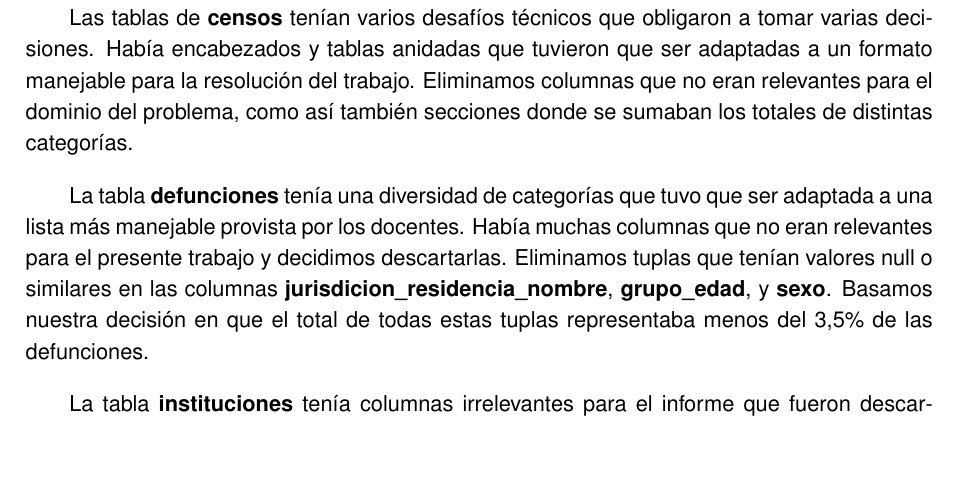
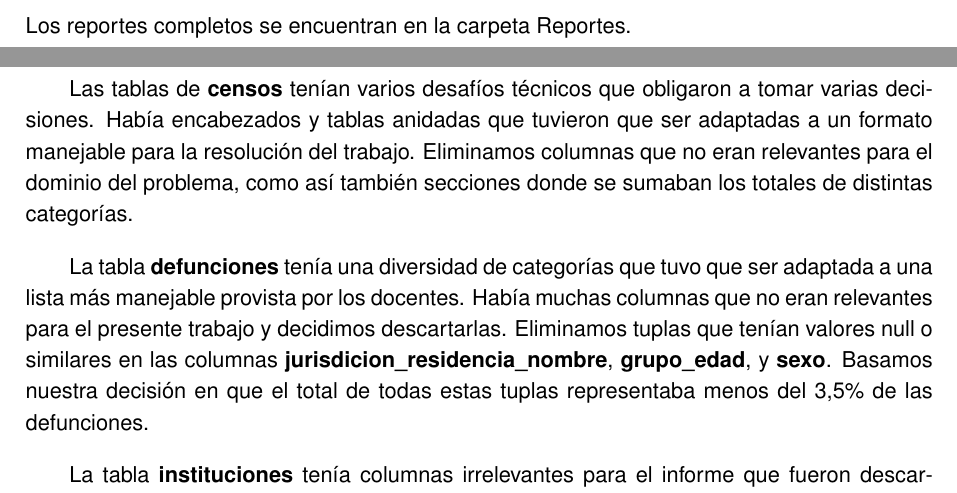
Before and after one commit to elciclon/tp_labo_1, a LaTeX document (Informe.tex): part of page 10 of 15 before the commit and two parts of pages 9 and 10 of 15 after it, the two joined at a grey line, cut at the place of the change, the shorter picture padded with empty space. Compiled offline with pdfLaTeX.

Commit message:
agrego ubicacion

```diff
--- a/Informe.tex
+++ b/Informe.tex
@@ -197,6 +197,7 @@ Reporte cambios en las causas de defunción:
      \centering
      \includegraphics[width=0.8\textwidth]{cambiosdefuncion.png}
 \end{figure}
+Los reportes completos se encuentran en la carpeta Reportes.
 \newpage
 \section*{Decisiones tomadas}
 \qquad Las tablas de \textbf{censos} tenían varios desafíos técnicos que obligaron a tomar varias decisiones. Había encabezados y tablas anidadas que tuvieron que ser adaptadas a un formato manejable para la resolución del trabajo. Eliminamos columnas que no eran relevantes para el dominio del problema, como así también secciones donde se sumaban los totales de distintas categorías.
```
Also changed, not shown: Informe.pdf.
